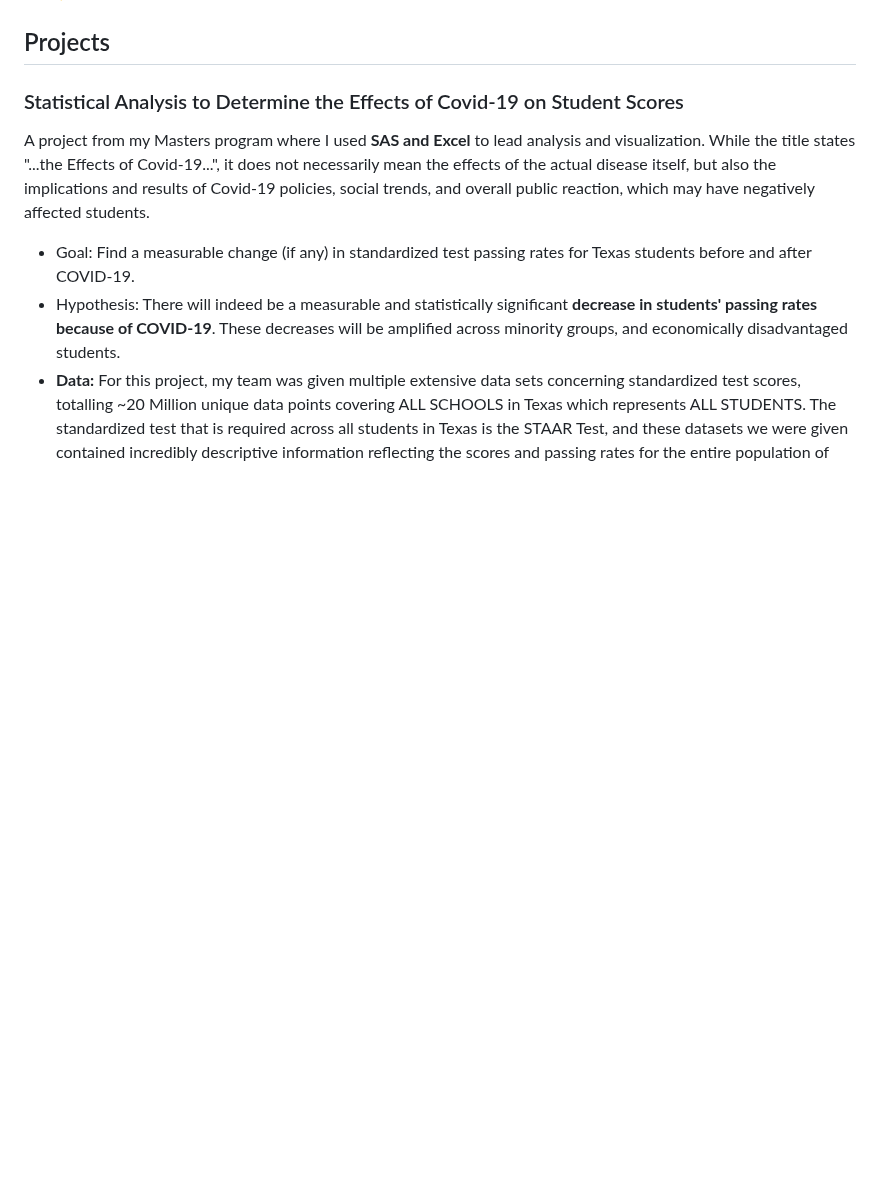
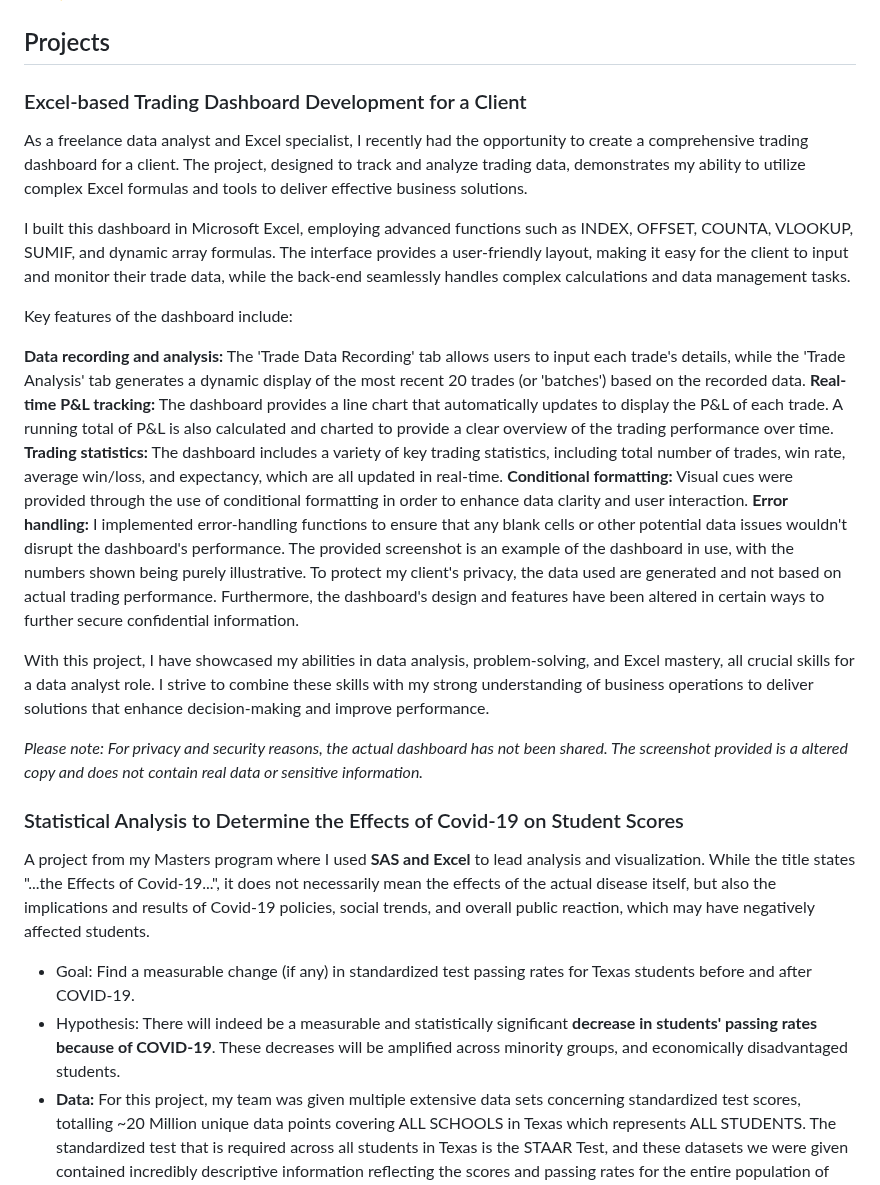
Before and after one commit to thekevinmatz/Kevins_Portfolio, a Markdown page: README.md, the part around the change. Rendered like a GitHub page; blank space fills up the shorter version.

```diff
--- a/README.md
+++ b/README.md
@@ -10,6 +10,25 @@ Welcome to my data analytics portfolio! Here you can find a selection of my proj
 - ⚡ Fun fact: I'm an avid musician and guitar player!
 
 ## Projects
+
+### Excel-based Trading Dashboard Development for a Client
+
+As a freelance data analyst and Excel specialist, I recently had the opportunity to create a comprehensive trading dashboard for a client. The project, designed to track and analyze trading data, demonstrates my ability to utilize complex Excel formulas and tools to deliver effective business solutions.
+
+I built this dashboard in Microsoft Excel, employing advanced functions such as INDEX, OFFSET, COUNTA, VLOOKUP, SUMIF, and dynamic array formulas. The interface provides a user-friendly layout, making it easy for the client to input and monitor their trade data, while the back-end seamlessly handles complex calculations and data management tasks.
+
+Key features of the dashboard include:
+
+**Data recording and analysis:** The 'Trade Data Recording' tab allows users to input each trade's details, while the 'Trade Analysis' tab generates a dynamic display of the most recent 20 trades (or 'batches') based on the recorded data.
+**Real-time P&L tracking:** The dashboard provides a line chart that automatically updates to display the P&L of each trade. A running total of P&L is also calculated and charted to provide a clear overview of the trading performance over time.
+**Trading statistics:** The dashboard includes a variety of key trading statistics, including total number of trades, win rate, average win/loss, and expectancy, which are all updated in real-time.
+**Conditional formatting:** Visual cues were provided through the use of conditional formatting in order to enhance data clarity and user interaction.
+**Error handling:** I implemented error-handling functions to ensure that any blank cells or other potential data issues wouldn't disrupt the dashboard's performance.
+The provided screenshot is an example of the dashboard in use, with the numbers shown being purely illustrative. To protect my client's privacy, the data used are generated and not based on actual trading performance. Furthermore, the dashboard's design and features have been altered in certain ways to further secure confidential information.
+
+With this project, I have showcased my abilities in data analysis, problem-solving, and Excel mastery, all crucial skills for a data analyst role. I strive to combine these skills with my strong understanding of business operations to deliver solutions that enhance decision-making and improve performance.
+
+*Please note: For privacy and security reasons, the actual dashboard has not been shared. The screenshot provided is a altered copy and does not contain real data or sensitive information.*
 
 ### Statistical Analysis to Determine the Effects of Covid-19 on Student Scores
 A project from my Masters program where I used **SAS and Excel** to lead analysis and visualization. While the title states "...the Effects of Covid-19...", it does not necessarily mean the effects of the actual disease itself, but also the implications and results of Covid-19 policies, social trends, and overall public reaction, which may have negatively affected students.
```
